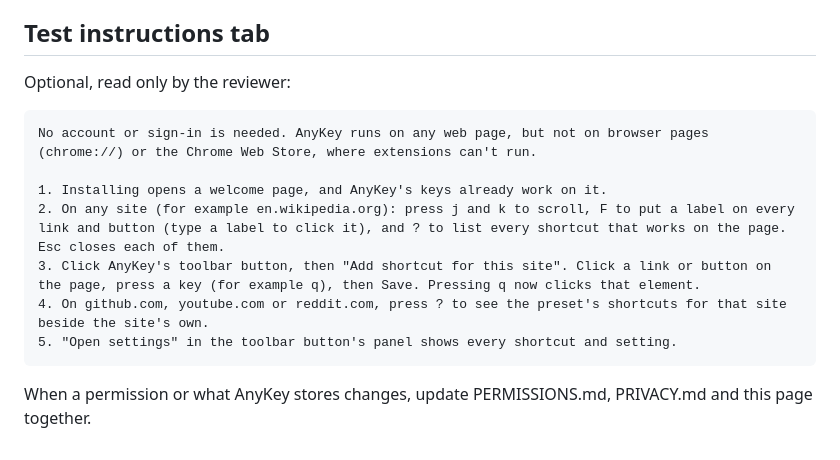
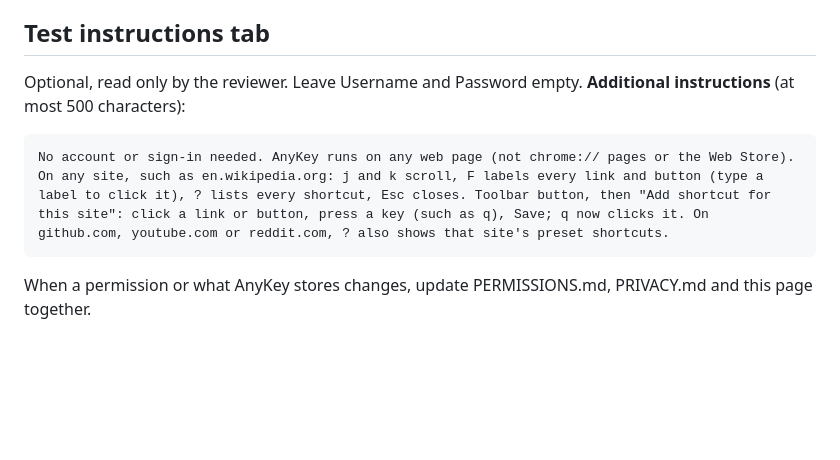
Before and after one commit to JatinAssudaney/AnyKey, a Markdown page: store/listing.md, the part around the change. Rendered like a GitHub page; blank space fills up the shorter version.

Commit message:
Fit the reviewer test instructions in the dashboard's 500 characters

````diff
--- a/store/listing.md
+++ b/store/listing.md
@@ -53,16 +53,10 @@ AnyKey collects no data and makes no network requests. Your shortcuts stay in yo
 
 ## Test instructions tab
 
-Optional, read only by the reviewer:
+Optional, read only by the reviewer. Leave Username and Password empty. **Additional instructions** (at most 500 characters):
 
 ```text
-No account or sign-in is needed. AnyKey runs on any web page, but not on browser pages (chrome://) or the Chrome Web Store, where extensions can't run.
-
-1. Installing opens a welcome page, and AnyKey's keys already work on it.
-2. On any site (for example en.wikipedia.org): press j and k to scroll, F to put a label on every link and button (type a label to click it), and ? to list every shortcut that works on the page. Esc closes each of them.
-3. Click AnyKey's toolbar button, then "Add shortcut for this site". Click a link or button on the page, press a key (for example q), then Save. Pressing q now clicks that element.
-4. On github.com, youtube.com or reddit.com, press ? to see the preset's shortcuts for that site beside the site's own.
-5. "Open settings" in the toolbar button's panel shows every shortcut and setting.
+No account or sign-in needed. AnyKey runs on any web page (not chrome:// pages or the Web Store). On any site, such as en.wikipedia.org: j and k scroll, F labels every link and button (type a label to click it), ? lists every shortcut, Esc closes. Toolbar button, then "Add shortcut for this site": click a link or button, press a key (such as q), Save; q now clicks it. On github.com, youtube.com or reddit.com, ? also shows that site's preset shortcuts.
 ```
 
 When a permission or what AnyKey stores changes, update PERMISSIONS.md, PRIVACY.md and this page together.
````
